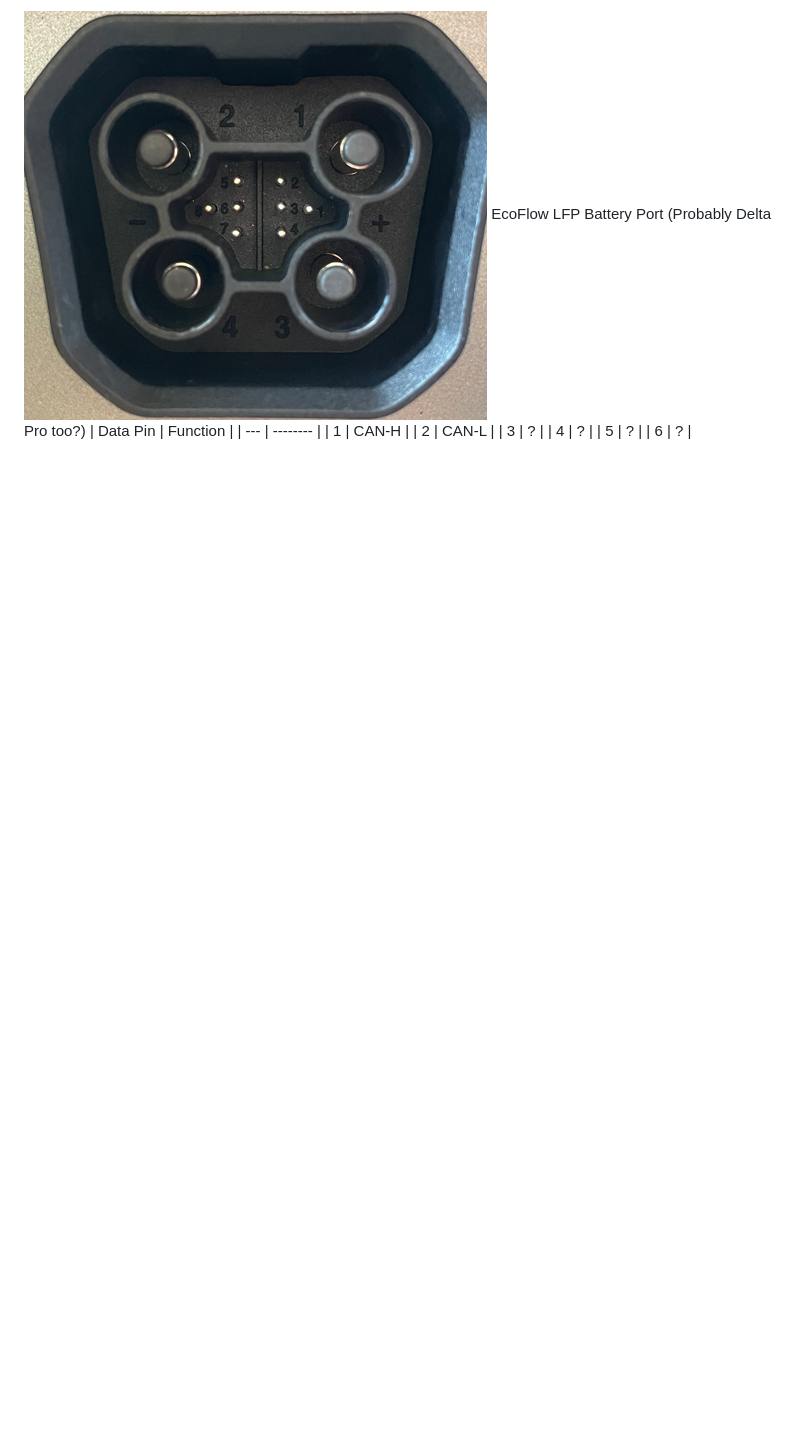
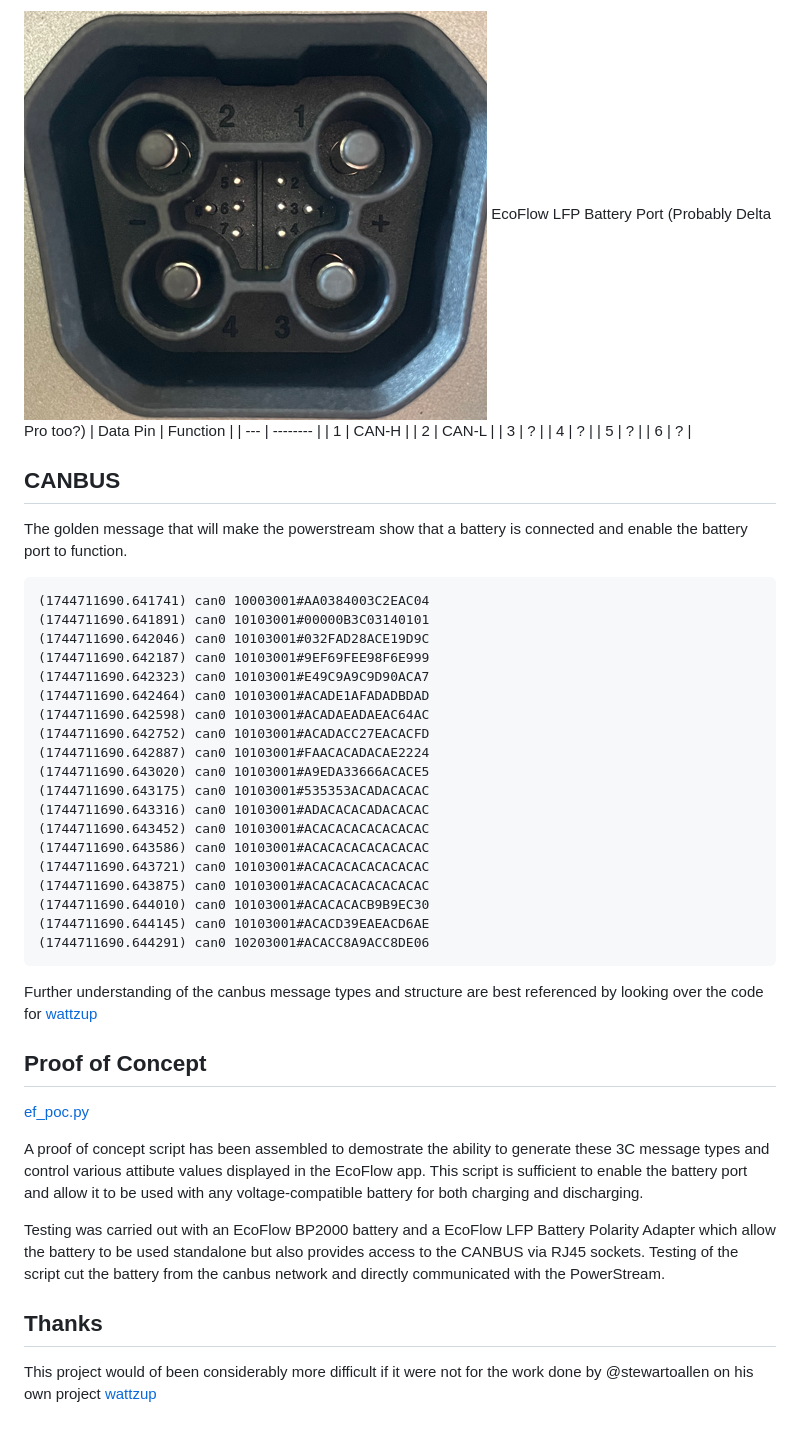
Before and after one commit to bulldog5046/EcoFlow-CanBus-Reverse-Engineering, a Markdown page: README.md, the part around the change. Drawn GitHub-style; blank space fills up the shorter version.

Commit message:
PoC and README

````diff
--- a/README.md
+++ b/README.md
@@ -31,3 +31,43 @@ EcoFlow LFP Battery Port (Probably Delta Pro too?)
 | 4     | ?                 |
 | 5     | ?                 |
 | 6     | ?                 |
+
+## CANBUS
+
+The golden message that will make the powerstream show that a battery is connected and enable the battery port to function.
+
+```
+(1744711690.641741) can0 10003001#AA0384003C2EAC04
+(1744711690.641891) can0 10103001#00000B3C03140101
+(1744711690.642046) can0 10103001#032FAD28ACE19D9C
+(1744711690.642187) can0 10103001#9EF69FEE98F6E999
+(1744711690.642323) can0 10103001#E49C9A9C9D90ACA7
+(1744711690.642464) can0 10103001#ACADE1AFADADBDAD
+(1744711690.642598) can0 10103001#ACADAEADAEAC64AC
+(1744711690.642752) can0 10103001#ACADACC27EACACFD
+(1744711690.642887) can0 10103001#FAACACADACAE2224
+(1744711690.643020) can0 10103001#A9EDA33666ACACE5
+(1744711690.643175) can0 10103001#535353ACADACACAC
+(1744711690.643316) can0 10103001#ADACACACADACACAC
+(1744711690.643452) can0 10103001#ACACACACACACACAC
+(1744711690.643586) can0 10103001#ACACACACACACACAC
+(1744711690.643721) can0 10103001#ACACACACACACACAC
+(1744711690.643875) can0 10103001#ACACACACACACACAC
+(1744711690.644010) can0 10103001#ACACACACB9B9EC30
+(1744711690.644145) can0 10103001#ACACD39EAEACD6AE
+(1744711690.644291) can0 10203001#ACACC8A9ACC8DE06
+```
+
+Further understanding of the canbus message types and structure are best referenced by looking over the code for [wattzup](https://github.com/GridSpace/wattzup)
+
+## Proof of Concept
+
+[ef_poc.py](ef_poc.py)
+
+A proof of concept script has been assembled to demostrate the ability to generate these 3C message types and control various attibute values displayed in the EcoFlow app. This script is sufficient to enable the battery port and allow it to be used with any voltage-compatible battery for both charging and discharging.
+
+Testing was carried out with an EcoFlow BP2000 battery and a EcoFlow LFP Battery Polarity Adapter which allow the battery to be used standalone but also provides access to the CANBUS via RJ45 sockets. Testing of the script cut the battery from the canbus network and directly communicated with the PowerStream.
+
+## Thanks
+
+This project would of been considerably more difficult if it were not for the work done by @stewartoallen on his own project [wattzup](https://github.com/GridSpace/wattzup)
````
Also changed, not shown: images/Screenshot 2025-04-15 at 21.54.16.jpeg (added), 2 other files.
